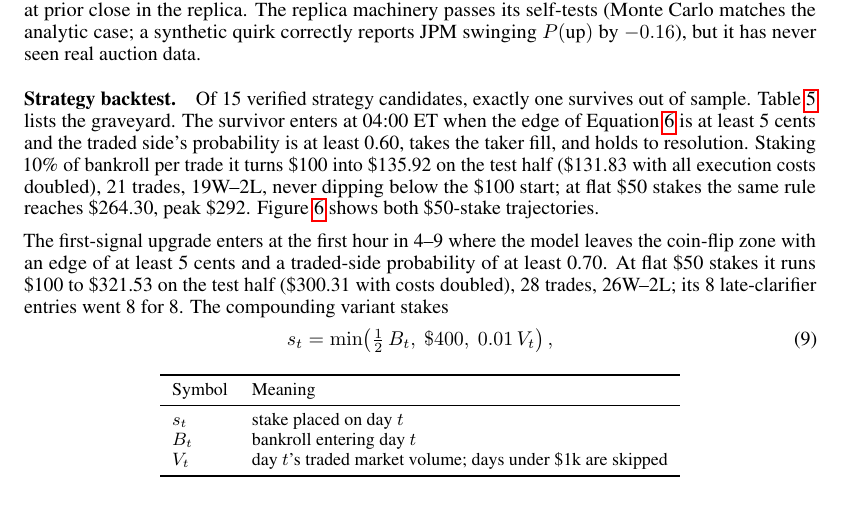
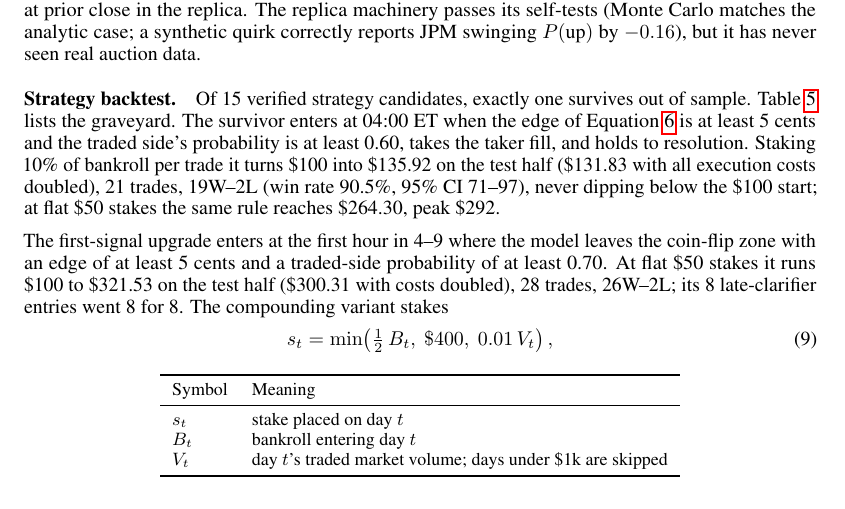
Before and after one commit to tr4m0ryp/SOQrates-polymarket-sp500-predictor, a LaTeX paper (papers/spx-open-polymarket/main.tex, which reads papers/spx-open-polymarket/sections/results.tex): part of page 11 of 26, cut so that both start at the same text. Compiled offline with pdfLaTeX.

Commit message:
data(paper): add win rate and confidence interval to strategy results

```diff
--- a/papers/spx-open-polymarket/sections/results.tex
+++ b/papers/spx-open-polymarket/sections/results.tex
@@ -304,9 +304,9 @@ at 04:00~ET when the edge of Equation~\ref{eq:edge} is at least 5 cents
 and the traded side's probability is at least 0.60, takes the taker fill,
 and holds to resolution. Staking 10\% of bankroll per trade it turns \$100
 into \$135.92 on the test half (\$131.83 with all execution costs doubled),
-21 trades, 19W--2L, never dipping below the \$100 start; at flat \$50 stakes
-the same rule reaches \$264.30, peak \$292.
-Figure~\ref{fig:strategy_bankroll_50} shows both \$50-stake trajectories.
+21 trades, 19W--2L (win rate 90.5\%, 95\% CI 71--97), never dipping below
+the \$100 start; at flat \$50 stakes the same rule reaches \$264.30, peak
+\$292.
 
 \begin{table}[h]
     \centering
```
